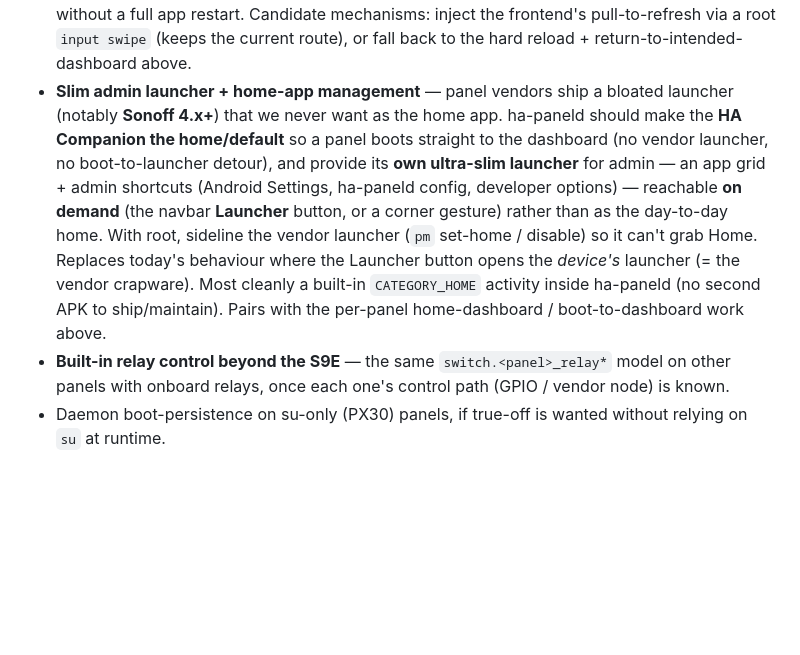
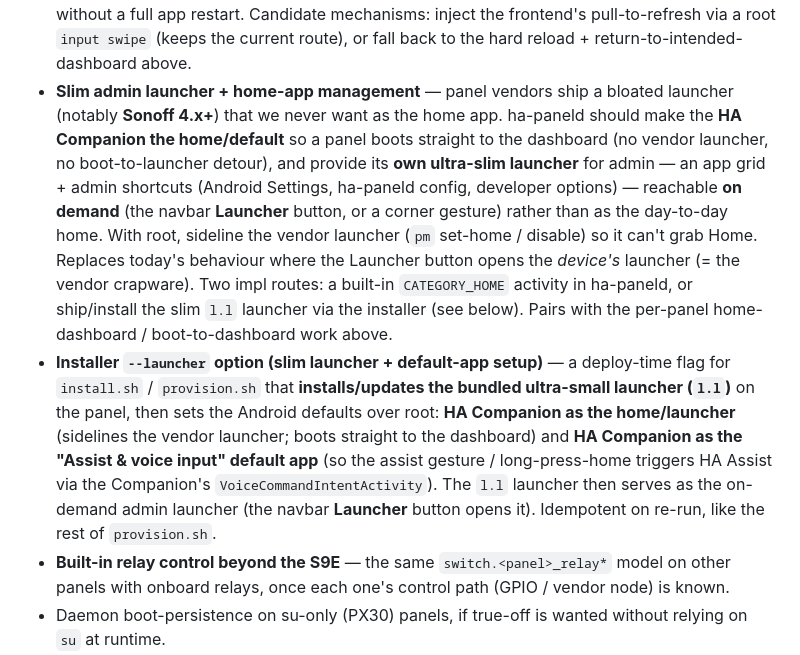
Before and after one commit to maxlyth/ha-paneld, a Markdown page: README.md, the part around the change. Rendered like a GitHub page; blank space fills up the shorter version.

Commit message:
docs: add installer --launcher option (slim l.l launcher + Companion home/assist defaults) to the roadmap

```diff
--- a/README.md
+++ b/README.md
@@ -531,7 +531,8 @@ Carried from 0.4.x:
 - **Navigate: reload on the same URL** — the navigate control (`text.<panel>_navigate`) drives **local** HA paths (scheme + host are stripped; `homeassistant://navigate/<path>` deeplink). Today, navigating to the path the panel is **already showing** is a frontend no-op — which reads as "it ignored me," especially when the target equals the panel's default dashboard. Make a repeat of the current path **reload** instead: compare the requested path to the last-commanded value — different → navigate; same → trigger the existing reload action. (The panel can't observe the Companion's live route, so the compare uses *last-commanded* as a heuristic.)
 - **Reload returns to the current dashboard (+ per-panel home dashboard)** — the reload control (`button.<panel>_reload`) hard-restarts the dashboard app (`am force-stop` + relaunch), which cold-starts onto the Companion's **default** dashboard and loses the current view. Keep the hard restart (it's the right recovery for a wedged/frozen WebView — the classic reason panels get nightly-rebooted), but **re-navigate to the intended dashboard once the WebView is back up** (handling the cold-start timing — the deeplink must fire after the frontend loads). Introduce a per-panel **home dashboard** setting as that target, so reload, auto-return-to-dashboard, and cold-start all land on *this panel's* dashboard rather than the Companion's user-default. Shares the intended-dashboard concept with the navigate item above.
 - **Navbar "reload page" icon** — an extra navbar soft-key that **reloads the current dashboard page**, shown/active only when the **HA Companion is the frontmost app** (foreground-package gated, so it never reloads another app). One tap to recover a stale or half-rendered view without a full app restart. Candidate mechanisms: inject the frontend's pull-to-refresh via a root `input swipe` (keeps the current route), or fall back to the hard reload + return-to-intended-dashboard above.
-- **Slim admin launcher + home-app management** — panel vendors ship a bloated launcher (notably **Sonoff 4.x+**) that we never want as the home app. ha-paneld should make the **HA Companion the home/default** so a panel boots straight to the dashboard (no vendor launcher, no boot-to-launcher detour), and provide its **own ultra-slim launcher** for admin — an app grid + admin shortcuts (Android Settings, ha-paneld config, developer options) — reachable **on demand** (the navbar **Launcher** button, or a corner gesture) rather than as the day-to-day home. With root, sideline the vendor launcher (`pm` set-home / disable) so it can't grab Home. Replaces today's behaviour where the Launcher button opens the *device's* launcher (= the vendor crapware). Most cleanly a built-in `CATEGORY_HOME` activity inside ha-paneld (no second APK to ship/maintain). Pairs with the per-panel home-dashboard / boot-to-dashboard work above.
+- **Slim admin launcher + home-app management** — panel vendors ship a bloated launcher (notably **Sonoff 4.x+**) that we never want as the home app. ha-paneld should make the **HA Companion the home/default** so a panel boots straight to the dashboard (no vendor launcher, no boot-to-launcher detour), and provide its **own ultra-slim launcher** for admin — an app grid + admin shortcuts (Android Settings, ha-paneld config, developer options) — reachable **on demand** (the navbar **Launcher** button, or a corner gesture) rather than as the day-to-day home. With root, sideline the vendor launcher (`pm` set-home / disable) so it can't grab Home. Replaces today's behaviour where the Launcher button opens the *device's* launcher (= the vendor crapware). Two impl routes: a built-in `CATEGORY_HOME` activity in ha-paneld, or ship/install the slim `l.l` launcher via the installer (see below). Pairs with the per-panel home-dashboard / boot-to-dashboard work above.
+- **Installer `--launcher` option (slim launcher + default-app setup)** — a deploy-time flag for `install.sh` / `provision.sh` that **installs/updates the bundled ultra-small launcher (`l.l`)** on the panel, then sets the Android defaults over root: **HA Companion as the home/launcher** (sidelines the vendor launcher; boots straight to the dashboard) and **HA Companion as the "Assist & voice input" default app** (so the assist gesture / long-press-home triggers HA Assist via the Companion's `VoiceCommandIntentActivity`). The `l.l` launcher then serves as the on-demand admin launcher (the navbar **Launcher** button opens it). Idempotent on re-run, like the rest of `provision.sh`.
 - **Built-in relay control beyond the S9E** — the same `switch.<panel>_relay*` model on other panels
   with onboard relays, once each one's control path (GPIO / vendor node) is known.
 - Daemon boot-persistence on su-only (PX30) panels, if true-off is wanted without relying on `su`
```
